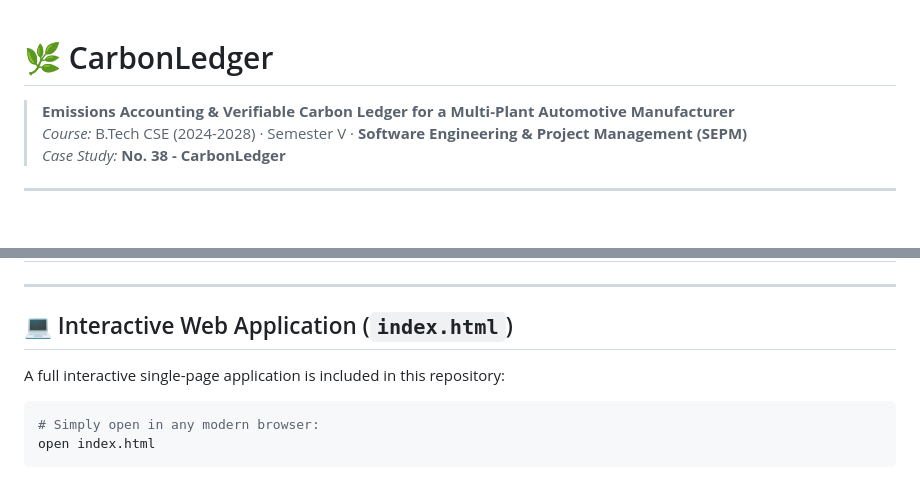
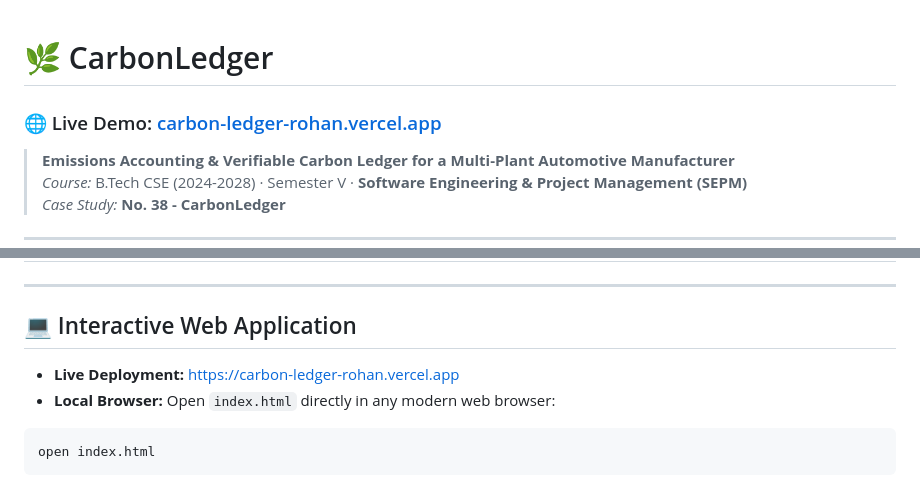
Before and after one commit to RohanVashisht1234/carbon-ledger, a Markdown page: README.md, 2 parts joined by grey strips. Rendered like a GitHub page; blank space fills up the shorter version.

Commit message:
docs: add prominent live demo link in header and web app section

````diff
--- a/README.md
+++ b/README.md
@@ -1,4 +1,6 @@
 # 🌿 CarbonLedger
+
+### 🌐 Live Demo: [carbon-ledger-rohan.vercel.app](https://carbon-ledger-rohan.vercel.app/)
 
 > **Emissions Accounting & Verifiable Carbon Ledger for a Multi-Plant Automotive Manufacturer**
 > *Course:* B.Tech CSE (2024-2028) · Semester V · **Software Engineering & Project Management (SEPM)**
@@ -82,12 +84,12 @@ This repository contains all 6 formal course deliverables:
 
 ---
 
-## 💻 Interactive Web Application (`index.html`)
+## 💻 Interactive Web Application
 
-A full interactive single-page application is included in this repository:
+- **Live Deployment:** [https://carbon-ledger-rohan.vercel.app](https://carbon-ledger-rohan.vercel.app/)
+- **Local Browser:** Open `index.html` directly in any modern web browser:
 
 ```bash
-# Simply open in any modern browser:
 open index.html
 ```
 
````
